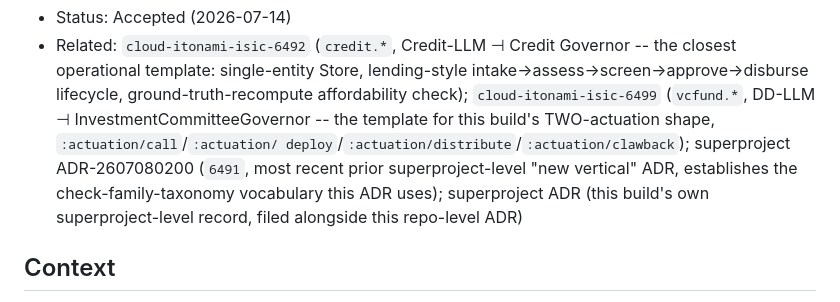
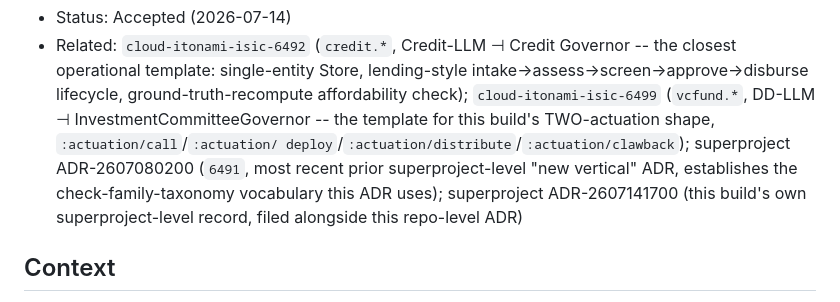
Before and after one commit to cloud-itonami/cloud-itonami-isic-6493, a Markdown page: docs/adr/0001-architecture.md, the part around the change. Rendered like a GitHub page.

Commit message:
docs(adr): fill in the correct superproject ADR ID (ADR-2607141700)
The related-ADRs line referenced the superproject-level record without
its number (written before the number was assigned to avoid a slug
collision -- ADR-2607141000 was already taken by an unrelated ADR).

Co-Authored-By: Claude Sonnet 5 <noreply@anthropic.com>

```diff
--- a/docs/adr/0001-architecture.md
+++ b/docs/adr/0001-architecture.md
@@ -10,8 +10,8 @@
   deploy`/`:actuation/distribute`/`:actuation/clawback`); superproject
   ADR-2607080200 (`6491`, most recent prior superproject-level "new
   vertical" ADR, establishes the check-family-taxonomy vocabulary this
-  ADR uses); superproject ADR (this build's own superproject-level
-  record, filed alongside this repo-level ADR)
+  ADR uses); superproject ADR-2607141700 (this build's own
+  superproject-level record, filed alongside this repo-level ADR)
 
 ## Context
 
```
